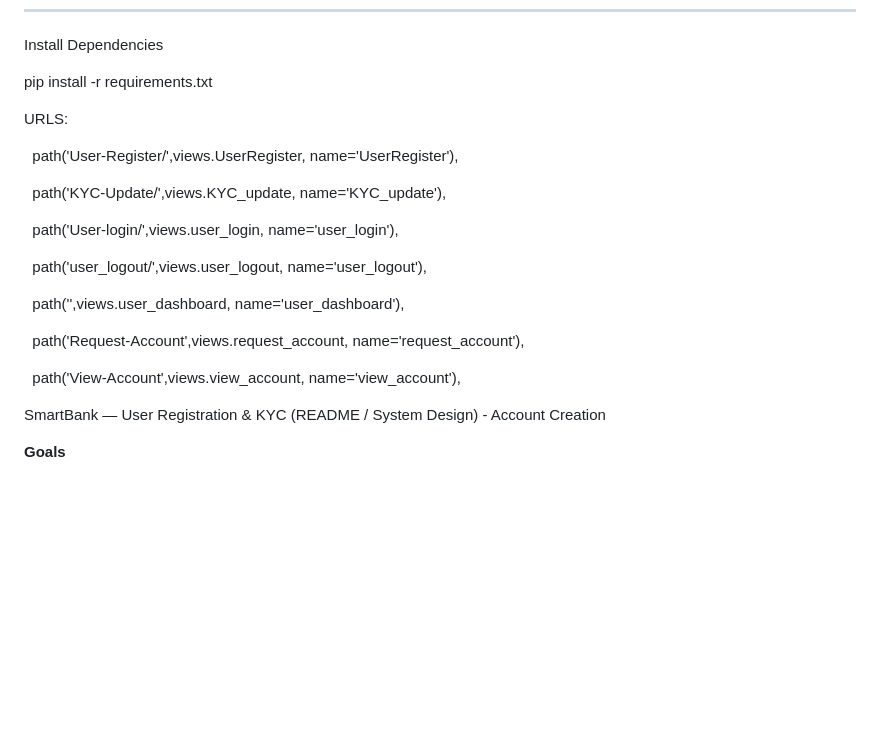
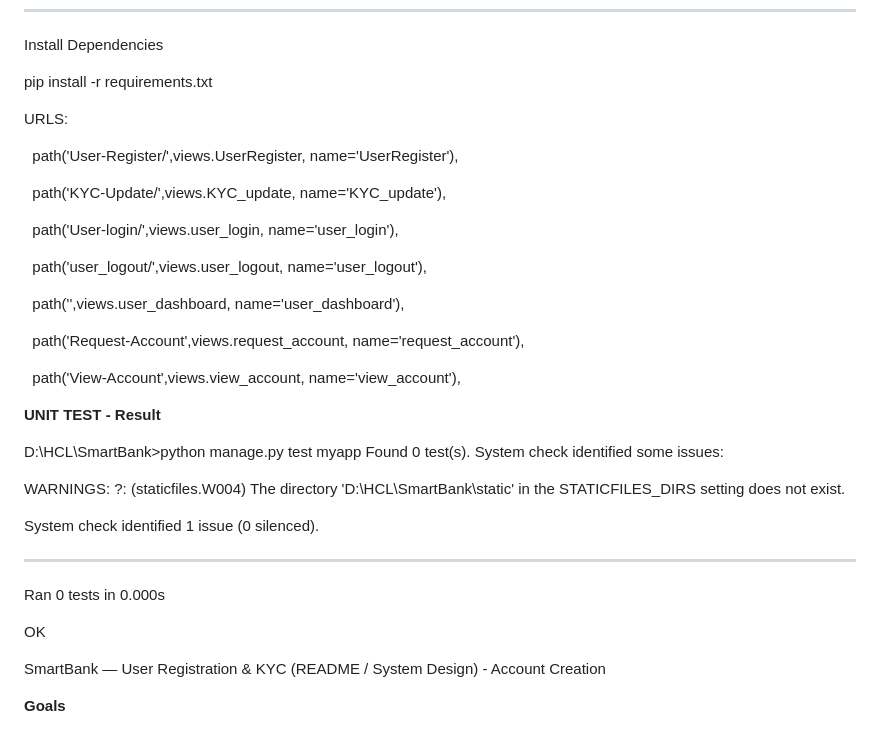
Before and after one commit to SafanaParveen29/HCL-Hackathon---SmartBank, a Markdown page: README.md, the part around the change. GitHub-like rendering; blank space fills up the shorter version.

```diff
--- a/README.md
+++ b/README.md
@@ -57,7 +57,6 @@ Install Dependencies
 pip install -r requirements.txt
 
 
-
 URLS:
 
 &nbsp;  path('User-Register/',views.UserRegister, name='UserRegister'),
@@ -74,10 +73,21 @@ URLS:
 
 &nbsp;   path('View-Account',views.view\_account, name='view\_account'),
 
+**UNIT TEST - Result**
 
+D:\HCL\SmartBank>python manage.py test myapp
+Found 0 test(s).
+System check identified some issues:
 
+WARNINGS:
+?: (staticfiles.W004) The directory 'D:\HCL\SmartBank\static' in the STATICFILES_DIRS setting does not exist.
 
+System check identified 1 issue (0 silenced).
 
+----------------------------------------------------------------------
+Ran 0 tests in 0.000s
+
+OK
 
 
 SmartBank — User Registration \& KYC (README / System Design) - Account Creation
```
